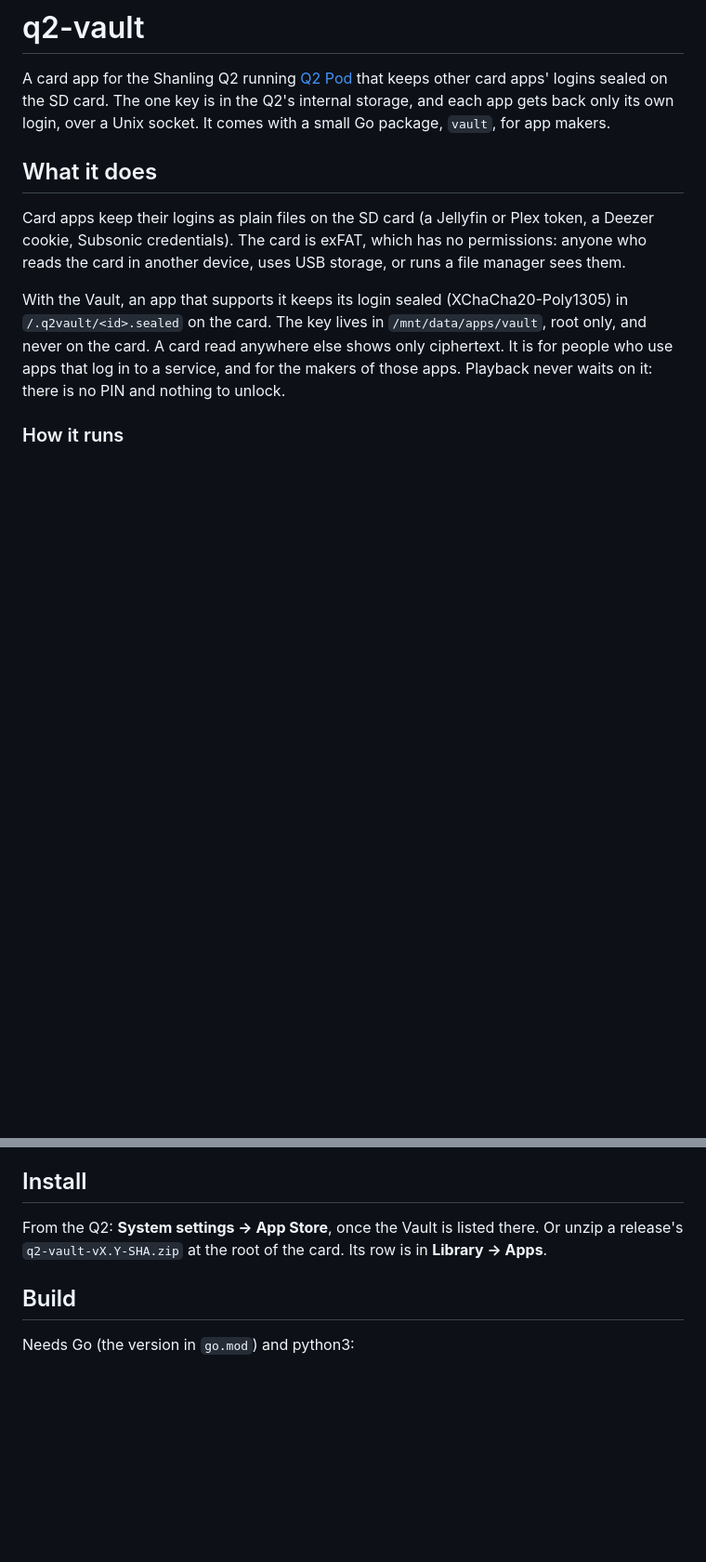
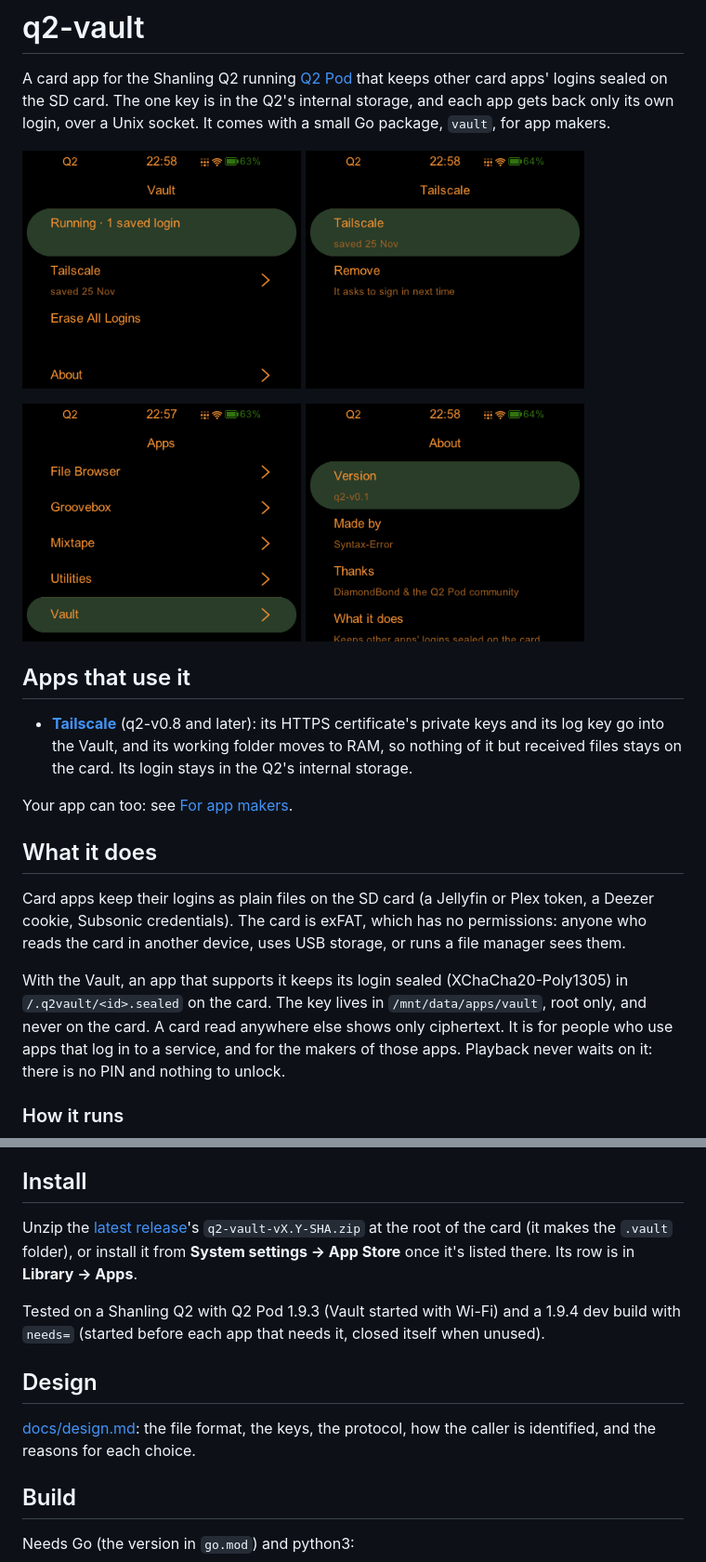
Before and after one commit to js-surya/q2-vault, a Markdown page: README.md, 2 parts joined by grey strips. Shown at 93% size. GitHub-like rendering; pictures changed too: docs/screenshots/about.png (added), docs/screenshots/apps.png (added), docs/screenshots/login.png (added); blank space fills up the shorter version.

Commit message:
readme: screenshots, apps that use it, install from a release
Co-Authored-By: Claude Opus 5.5 <noreply@anthropic.com>

```diff
--- a/README.md
+++ b/README.md
@@ -3,6 +3,23 @@
 A card app for the Shanling Q2 running [Q2 Pod](https://github.com/DiamondBond/q2-pod) that keeps other
 card apps' logins sealed on the SD card. The one key is in the Q2's internal storage, and each app gets
 back only its own login, over a Unix socket. It comes with a small Go package, `vault`, for app makers.
+
+<p>
+  <img src="docs/screenshots/vault.png" width="300" alt="The Vault's page: running, one saved login (Tailscale), Erase All Logins, About">
+  <img src="docs/screenshots/login.png" width="300" alt="A saved login: when it was saved, and Remove">
+</p>
+<p>
+  <img src="docs/screenshots/apps.png" width="300" alt="Library → Apps, with the Vault's row">
+  <img src="docs/screenshots/about.png" width="300" alt="About: version, made by, thanks">
+</p>
+
+## Apps that use it
+
+- [**Tailscale**](https://github.com/js-surya/q2-tailscale) (q2-v0.8 and later): its HTTPS certificate's
+  private keys and its log key go into the Vault, and its working folder moves to RAM, so nothing of it
+  but received files stays on the card. Its login stays in the Q2's internal storage.
+
+Your app can too: see [For app makers](#for-app-makers).
 
 ## What it does
 
@@ -139,8 +156,17 @@ closed.
 
 ## Install
 
-From the Q2: **System settings → App Store**, once the Vault is listed there. Or unzip a release's
-`q2-vault-vX.Y-SHA.zip` at the root of the card. Its row is in **Library → Apps**.
+Unzip the [latest release](https://github.com/js-surya/q2-vault/releases/latest)'s
+`q2-vault-vX.Y-SHA.zip` at the root of the card (it makes the `.vault` folder), or install it from
+**System settings → App Store** once it's listed there. Its row is in **Library → Apps**.
+
+Tested on a Shanling Q2 with Q2 Pod 1.9.3 (Vault started with Wi-Fi) and a 1.9.4 dev build with
+`needs=` (started before each app that needs it, closed itself when unused).
+
+## Design
+
+[docs/design.md](docs/design.md): the file format, the keys, the protocol, how the caller is identified,
+and the reasons for each choice.
 
 ## Build
 
```
